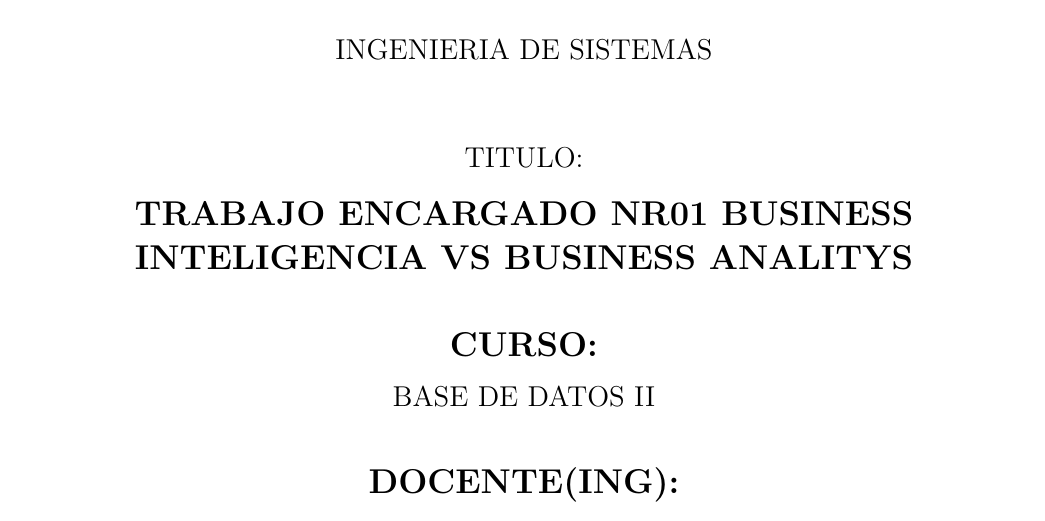
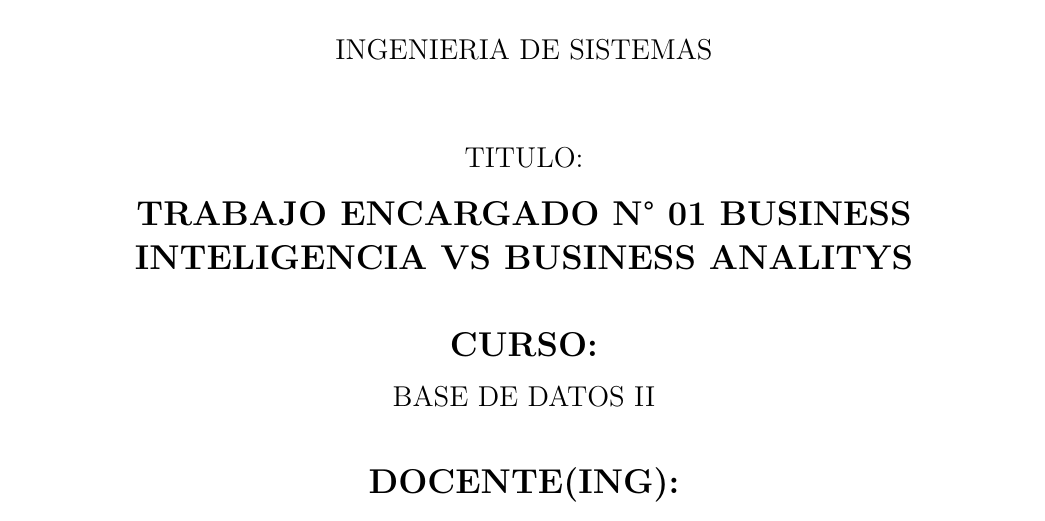
Before and after one commit to J-Alfaro/Trabajo-de-Investigacion-Nro-01-Inteligencia-de-Negocios, a LaTeX paper (Trabajo-Investigación-U-I.tex): part of page 1 of 10, cut so that both start at the same text. Compiled offline with pdfLaTeX.

Commit message:
Update Trabajo-Investigación-U-I.tex

```diff
--- a/Trabajo-Investigación-U-I.tex
+++ b/Trabajo-Investigación-U-I.tex
@@ -48,7 +48,7 @@ TITULO:\\
 
 \vspace*{0.1in}
 \begin{Large}
-\textbf{TRABAJO ENCARGADO NR01 BUSINESS INTELIGENCIA VS BUSINESS ANALITYS} \\
+\textbf{TRABAJO ENCARGADO N° 01 BUSINESS INTELIGENCIA VS BUSINESS ANALITYS} \\
 \end{Large}
 
 \vspace*{0.3in}
```
